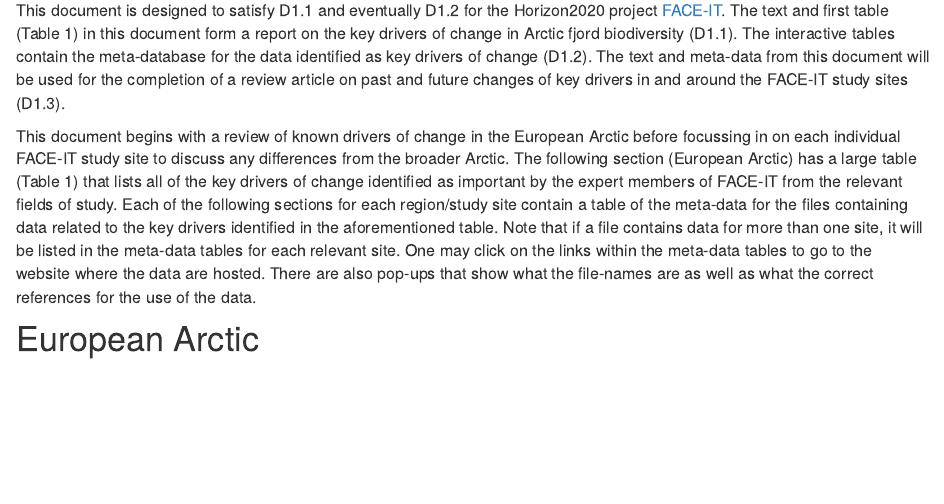
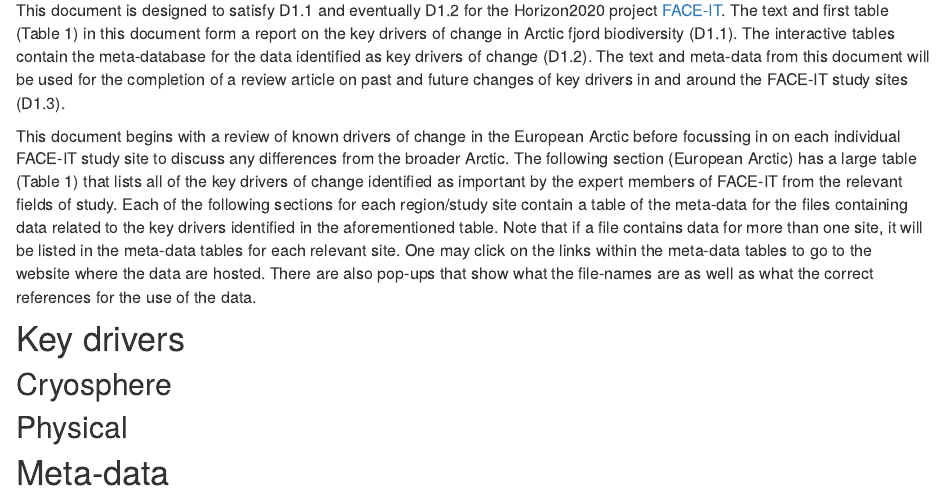
Before and after one commit to FACE-IT-project/WP1, an R Markdown document (analysis/metadatabase.Rmd): the page in a window 1100 px wide, from 310 px down. Rendered offline with R 4.5, knitr and Pandoc, with nearby package versions; drawn as R Markdown's standard HTML page in place of the format the file asks for; some code elsewhere in the file could not run offline.

Commit message:
Some notes

```diff
--- a/analysis/metadatabase.Rmd
+++ b/analysis/metadatabase.Rmd
@@ -155,3 +155,23 @@ make_meta_data <- function(dat, data_name, file_name, URL, reference, note = NA)
 This document is designed to satisfy D1.1 and eventually D1.2 for the Horizon2020 project [FACE-IT](https://www.face-it-project.eu/). The text and first table (Table 1) in this document form a report on the key drivers of change in Arctic fjord biodiversity (D1.1). The interactive tables contain the meta-database for the data identified as key drivers of change (D1.2). The text and meta-data from this document will be used for the completion of a review article on past and future changes of key drivers in and around the FACE-IT study sites (D1.3).
 
 This document begins with a review of known drivers of change in the European Arctic before focussing in on each individual FACE-IT study site to discuss any differences from the broader Arctic. The following section (European Arctic) has a large table (Table 1) that lists all of the key drivers of change identified as important by the expert members of FACE-IT from the relevant fields of study. Each of the following sections for each region/study site contain a table  of the meta-data for the files containing data related to the key drivers identified in the aforementioned table. Note that if a file contains data for more than one site, it will be listed in the meta-data tables for each relevant site. One may click on the links within the meta-data tables to go to the website where the data are hosted. There are also pop-ups that show what the file-names are as well as what the correct references for the use of the data.
+
+<!-- The current thinking with this is to list all of the data of interest by site and provide a quick meta-data summary for each (e.g. start-end date, temporal/spatial resolution) as well as providing the correct citation for each data source. -->
+
+<!-- Thinking now, it may be better to create this as an RMarkdown document. This way the links and code used can be housed directly in with the text talking about the data availability, meta-data and citations. -->
+
+<!-- Start with a discussion of what the key drivers are across all study sites. A literature search of keywords can be used to generate info on the key drivers: Arctic, biodiversity, drivers, etc. Do this for titles, abstracts, and keywords. For each study site afterwards one can discuss why some drivers are more or less important. Like light pollution in Young Sound, because there are no humans there. Or like ice cover in Kongsfjorden being very important because of borealisation. -->
+
+<!-- One must list all available data, but this does not mean they all need to be downloaded. And it does not mean that they all need to be combined. Consider that trends are going to be one of the main benefits of combining multiple data sets. -->
+
+<!-- Start with combining temperature data so that we can get trends as much as possible. Allow for one to choose a box and to get a trend from the points in the area. -->
+
+
+# Key drivers
+
+## Cryosphere
+
+<!-- One paragraph of text -->
+<!-- Table of these drivers -->
+
+## Physical
```
Also changed, not shown: analysis/metadatabase.Rmd (2 more changed lines).
